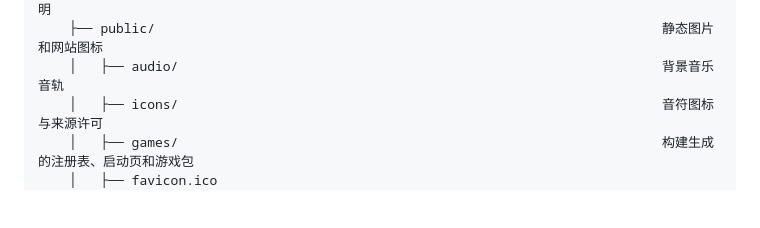
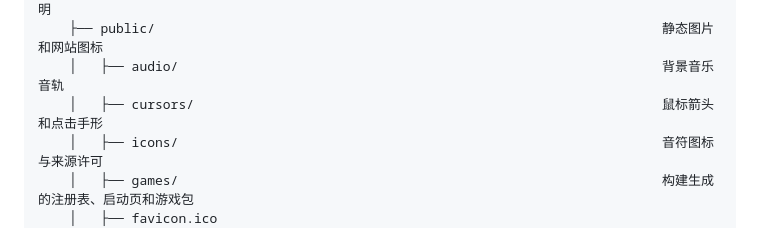
Before and after one commit to Web-Project-SDU2025/Games_4398, a Markdown page: docs/project-structure.md, the part around the change. Drawn GitHub-style; blank space fills up the shorter version.

```diff
--- a/docs/project-structure.md
+++ b/docs/project-structure.md
@@ -215,6 +215,7 @@
     │       └── UPSTREAM.md                                                     原项目说明
     ├── public/                                                                 静态图片和网站图标
     │   ├── audio/                                                              背景音乐音轨
+    │   ├── cursors/                                                            鼠标箭头和点击手形
     │   ├── icons/                                                              音符图标与来源许可
     │   ├── games/                                                              构建生成的注册表、启动页和游戏包
     │   ├── favicon.ico
```
Also changed, not shown: README.md (+1 -1 lines), docs/images/dashboard.png, docs/images/settings.png, 10 other files.
